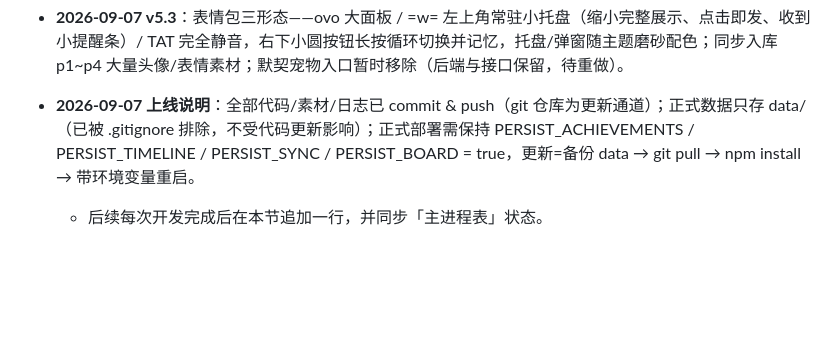
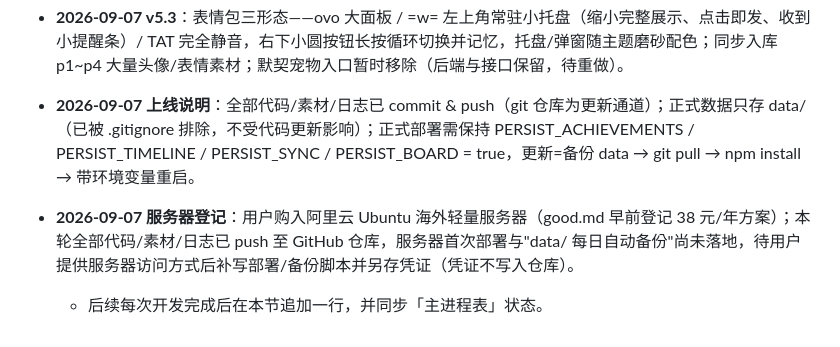
Before and after one commit to meinvxuxi/light, a Markdown page: development/today.md, the part around the change. Rendered like a GitHub page; blank space fills up the shorter version.

Commit message:
docs(today): register Aliyun Ubuntu server purchase + backup TODO (09-07)

```diff
--- a/development/today.md
+++ b/development/today.md
@@ -145,4 +145,5 @@
 - **2026-09-07 v5.2**：炸飞机头衔定稿——「雨纷纷 旧故里草木深 / S1烟火师 / 艺术就是爆炸 / 宇宙热寂之前」（另有隐藏兜底「哑火艺术家」待用）；连击口径：仅“机头被击毁（有击毁播报）”推进，机身命中/打空/传播只中已炸格均断连，单回合多杀仍算一步；结算后返回大厅自动清局（return_room 对齐画猜）；成就即时磨砂弹窗 + 结算页“本局成就”行。
 - **2026-09-07 v5.3**：表情包三形态——ovo 大面板 / =w= 左上角常驻小托盘（缩小完整展示、点击即发、收到小提醒条）/ TAT 完全静音，右下小圆按钮长按循环切换并记忆，托盘/弹窗随主题磨砂配色；同步入库 p1~p4 大量头像/表情素材；默契宠物入口暂时移除（后端与接口保留，待重做）。
 - **2026-09-07 上线说明**：全部代码/素材/日志已 commit & push（git 仓库为更新通道）；正式数据只存 data/（已被 .gitignore 排除，不受代码更新影响）；正式部署需保持 PERSIST_ACHIEVEMENTS / PERSIST_TIMELINE / PERSIST_SYNC / PERSIST_BOARD = true，更新=备份 data → git pull → npm install → 带环境变量重启。
+- **2026-09-07 服务器登记**：用户购入阿里云 Ubuntu 海外轻量服务器（good.md 早前登记 38 元/年方案）；本轮全部代码/素材/日志已 push 至 GitHub 仓库，服务器首次部署与"data/ 每日自动备份"尚未落地，待用户提供服务器访问方式后补写部署/备份脚本并另存凭证（凭证不写入仓库）。
   - 后续每次开发完成后在本节追加一行，并同步「主进程表」状态。
```
